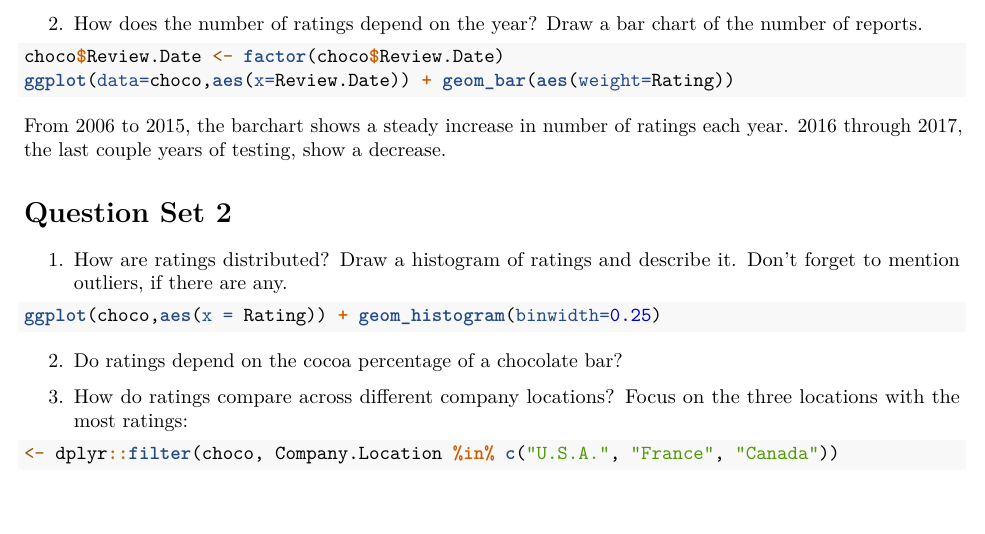
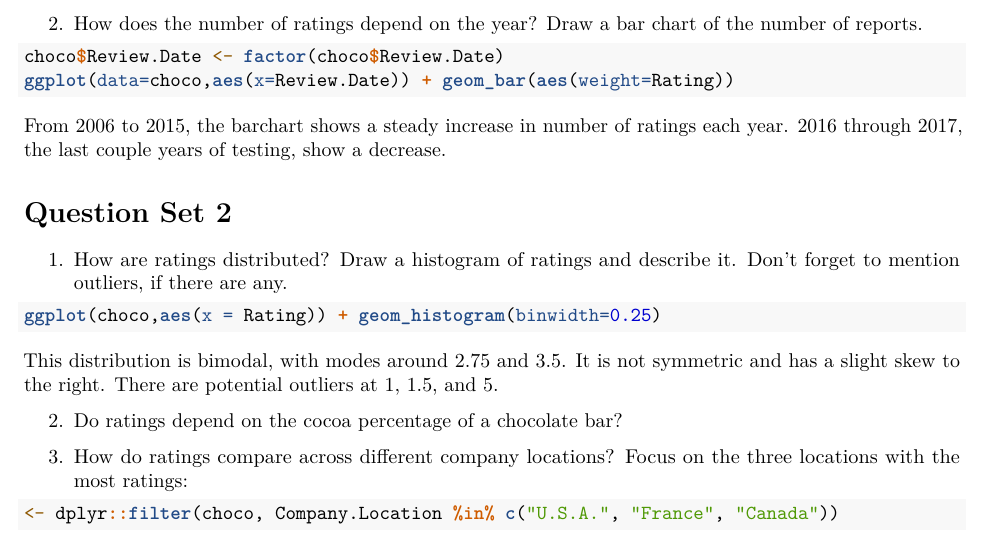
Before and after one commit to aawyatt/HW5, an R Markdown document (HW5.Rmd): part of the page, cut so that both start at the same text, the shorter picture padded with empty space. Rendered offline with R 4.5, knitr and Pandoc, then LaTeX, with nearby package versions; the code chunks are not run, so their results and figures are left out.

Commit message:
Question 1 on set 2

````diff
--- a/HW5.Rmd
+++ b/HW5.Rmd
@@ -36,6 +36,7 @@ From 2006 to 2015, the barchart shows a steady increase in number of ratings eac
 ```{r}
 ggplot(choco,aes(x = Rating)) + geom_histogram(binwidth=0.25)
 ```
+This distribution is bimodal, with modes around 2.75 and 3.5. It is not symmetric and has a slight skew to the right. There are potential outliers at 1, 1.5, and 5.
 
 2. Do ratings depend on the cocoa percentage of a chocolate bar?
 
````
